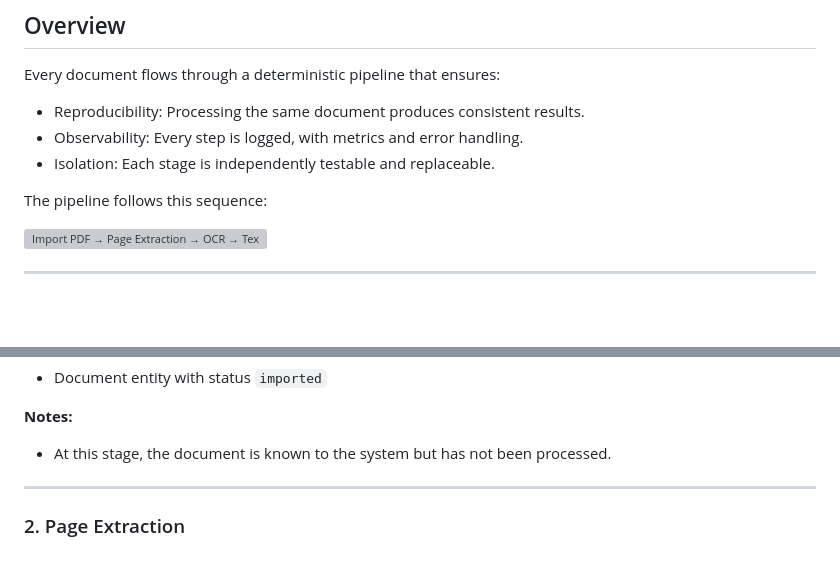
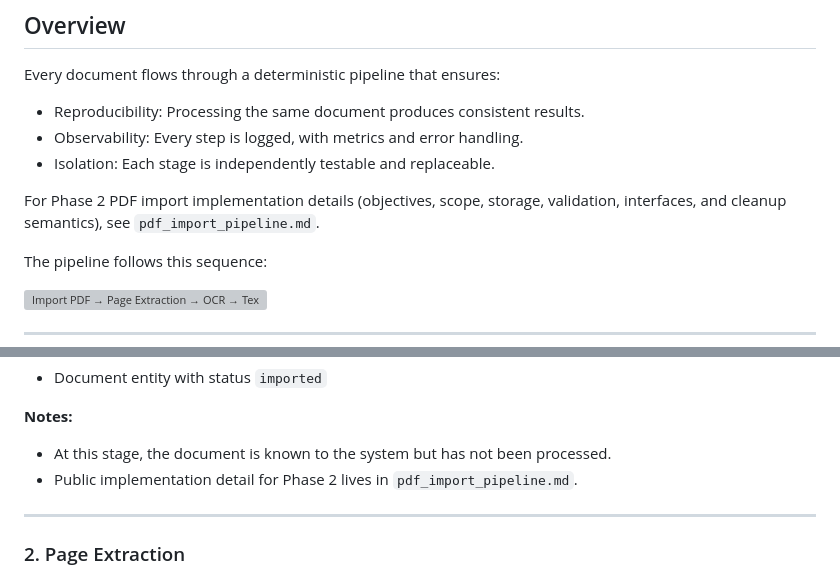
Before and after one commit to Enderjado/personal_archive, a Markdown page: docs/pipeline.md, 2 parts joined by grey strips. GitHub-like rendering; blank space fills up the shorter version; grey boxes are pictures that could not be loaded.

Commit message:
docs: add phase 2 pdf import specification scaffold

```diff
--- a/docs/pipeline.md
+++ b/docs/pipeline.md
@@ -11,6 +11,8 @@ Every document flows through a deterministic pipeline that ensures:
 * Reproducibility: Processing the same document produces consistent results.
 * Observability: Every step is logged, with metrics and error handling.
 * Isolation: Each stage is independently testable and replaceable.
+
+For Phase 2 PDF import implementation details (objectives, scope, storage, validation, interfaces, and cleanup semantics), see `pdf_import_pipeline.md`.
 
 The pipeline follows this sequence:
 
@@ -42,6 +44,7 @@ The pipeline follows this sequence:
 **Notes:**
 
 * At this stage, the document is known to the system but has not been processed.
+* Public implementation detail for Phase 2 lives in `pdf_import_pipeline.md`.
 
 ---
 
```
Also changed, not shown: docs/pdf_import_pipeline.md (added, +69 -0 lines).
